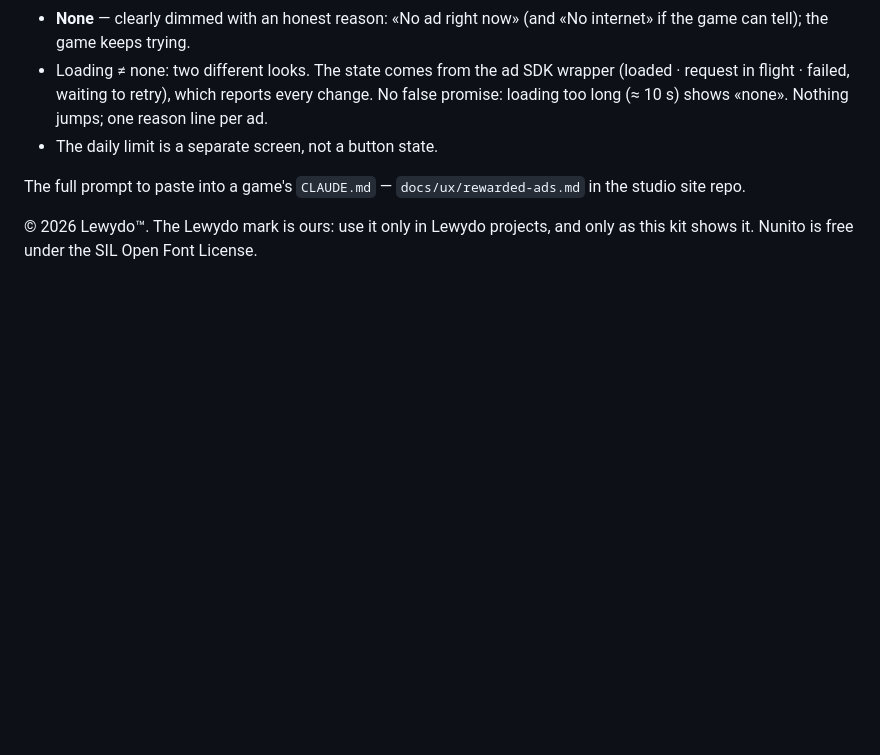
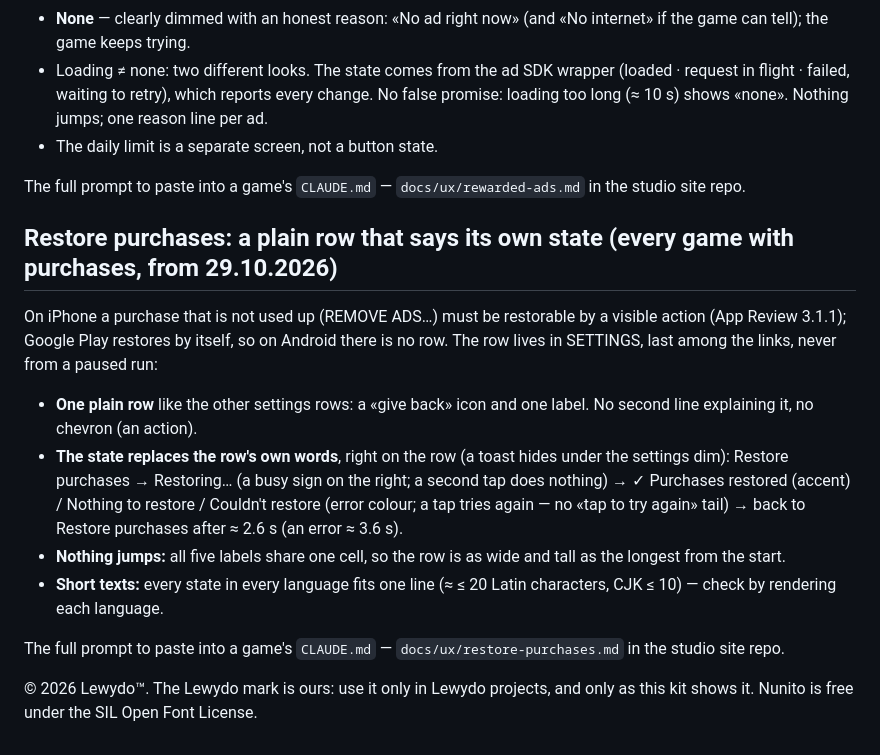
Before and after one commit to RoShevasternin/roshevasternin.github.io, a Markdown page: brand/README.md, the part around the change. Drawn GitHub-style; blank space fills up the shorter version.

```diff
--- a/brand/README.md
+++ b/brand/README.md
@@ -93,5 +93,18 @@ not coming. Each game draws it in its own style (CubePix — cubes, Orbit Dash
 
 The full prompt to paste into a game's `CLAUDE.md` — `docs/ux/rewarded-ads.md` in the studio site repo.
 
+## Restore purchases: a plain row that says its own state (every game with purchases, from 29.10.2026)
+
+On iPhone a purchase that is not used up (REMOVE ADS…) must be restorable by a visible action (App Review 3.1.1); Google Play restores by
+itself, so on Android there is no row. The row lives in SETTINGS, last among the links, never from a paused run:
+- **One plain row** like the other settings rows: a «give back» icon and one label. No second line explaining it, no chevron (an action).
+- **The state replaces the row's own words**, right on the row (a toast hides under the settings dim): Restore purchases → Restoring…
+  (a busy sign on the right; a second tap does nothing) → ✓ Purchases restored (accent) / Nothing to restore / Couldn't restore (error
+  colour; a tap tries again — no «tap to try again» tail) → back to Restore purchases after ≈ 2.6 s (an error ≈ 3.6 s).
+- **Nothing jumps:** all five labels share one cell, so the row is as wide and tall as the longest from the start.
+- **Short texts:** every state in every language fits one line (≈ ≤ 20 Latin characters, CJK ≤ 10) — check by rendering each language.
+
+The full prompt to paste into a game's `CLAUDE.md` — `docs/ux/restore-purchases.md` in the studio site repo.
+
 © 2026 Lewydo™. The Lewydo mark is ours: use it only in Lewydo projects, and only as this kit shows it.
 Nunito is free under the SIL Open Font License.
```
Also changed, not shown: CLAUDE.md (+1 -0 lines), docs/ux/restore-purchases.md (added, +59 -0 lines).
